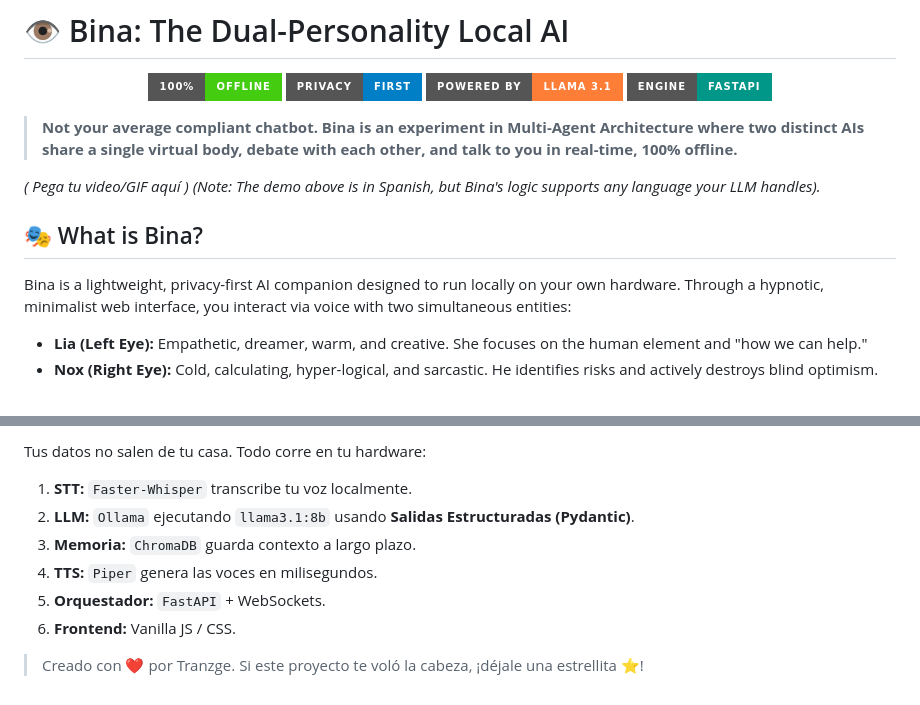
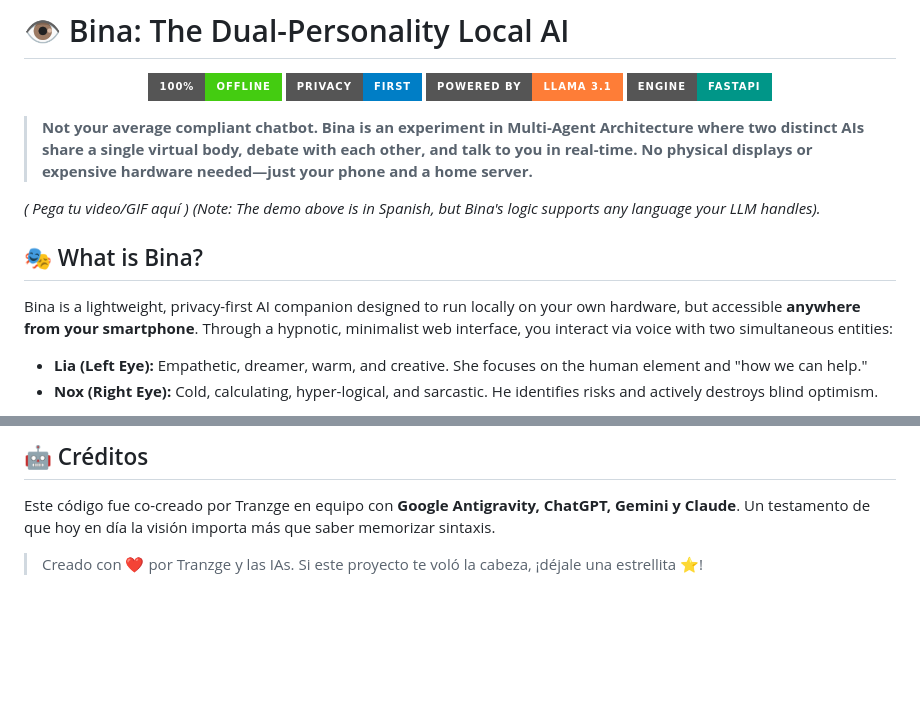
Before and after one commit to tranzge/Bina, a Markdown page: README.md, 2 parts joined by grey strips. Rendered like a GitHub page; badges without logos; blank space fills up the shorter version.

```diff
--- a/README.md
+++ b/README.md
@@ -7,14 +7,14 @@
   <img src="https://img.shields.io/badge/Engine-FastAPI-009688?style=for-the-badge" alt="FastAPI">
 </p>
 
-> **Not your average compliant chatbot. Bina is an experiment in Multi-Agent Architecture where two distinct AIs share a single virtual body, debate with each other, and talk to you in real-time, 100% offline.**
+> **Not your average compliant chatbot. Bina is an experiment in Multi-Agent Architecture where two distinct AIs share a single virtual body, debate with each other, and talk to you in real-time. No physical displays or expensive hardware needed—just your phone and a home server.**
 
 *( Pega tu video/GIF aquí )*
 *(Note: The demo above is in Spanish, but Bina's logic supports any language your LLM handles).*
 
 ## 🎭 What is Bina?
 
-Bina is a lightweight, privacy-first AI companion designed to run locally on your own hardware. Through a hypnotic, minimalist web interface, you interact via voice with two simultaneous entities:
+Bina is a lightweight, privacy-first AI companion designed to run locally on your own hardware, but accessible **anywhere from your smartphone**. Through a hypnotic, minimalist web interface, you interact via voice with two simultaneous entities:
 
 - **Lia (Left Eye):** Empathetic, dreamer, warm, and creative. She focuses on the human element and "how we can help."
 - **Nox (Right Eye):** Cold, calculating, hyper-logical, and sarcastic. He identifies risks and actively destroys blind optimism.
@@ -104,10 +115,5 @@ En lugar de darte una respuesta robótica, **Lia y Nox debaten entre ellos antes
 
-Tus datos no salen de tu casa. Todo corre en tu hardware:
-1. **STT:** `Faster-Whisper` transcribe tu voz localmente.
-2. **LLM:** `Ollama` ejecutando `llama3.1:8b` usando **Salidas Estructuradas (Pydantic)**.
-3. **Memoria:** `ChromaDB` guarda contexto a largo plazo.
-4. **TTS:** `Piper` genera las voces en milisegundos.
-5. **Orquestador:** `FastAPI` + WebSockets.
-6. **Frontend:** Vanilla JS / CSS.
+## 🤖 Créditos
+Este código fue co-creado por Tranzge en equipo con **Google Antigravity, ChatGPT, Gemini y Claude**. Un testamento de que hoy en día la visión importa más que saber memorizar sintaxis.
 
-> Creado con ❤️ por Tranzge. Si este proyecto te voló la cabeza, ¡déjale una estrellita ⭐!
+> Creado con ❤️ por Tranzge y las IAs. Si este proyecto te voló la cabeza, ¡déjale una estrellita ⭐!
```
Also changed, not shown: other parts of README.md (+26 -15 lines).
